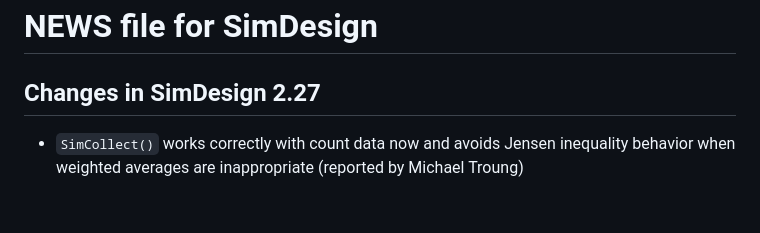
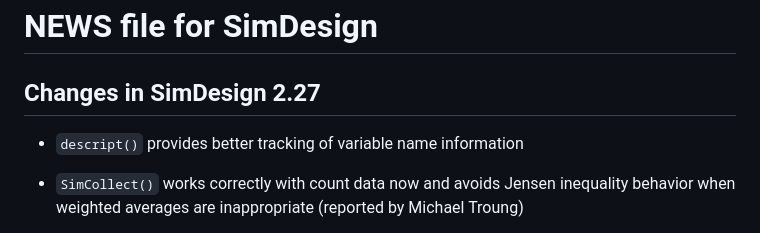
Before and after one commit to philchalmers/SimDesign, a Markdown page: NEWS.md, the part around the change. Rendered like a GitHub page; blank space fills up the shorter version.

Commit message:
add element

```diff
--- a/NEWS.md
+++ b/NEWS.md
@@ -1,6 +1,8 @@
 # NEWS file for SimDesign
 
 ## Changes in SimDesign 2.27
+
+- `descript()` provides better tracking of variable name information
 
 - `SimCollect()` works correctly with count data now and avoids
   Jensen inequality behavior when weighted averages are inappropriate
```
